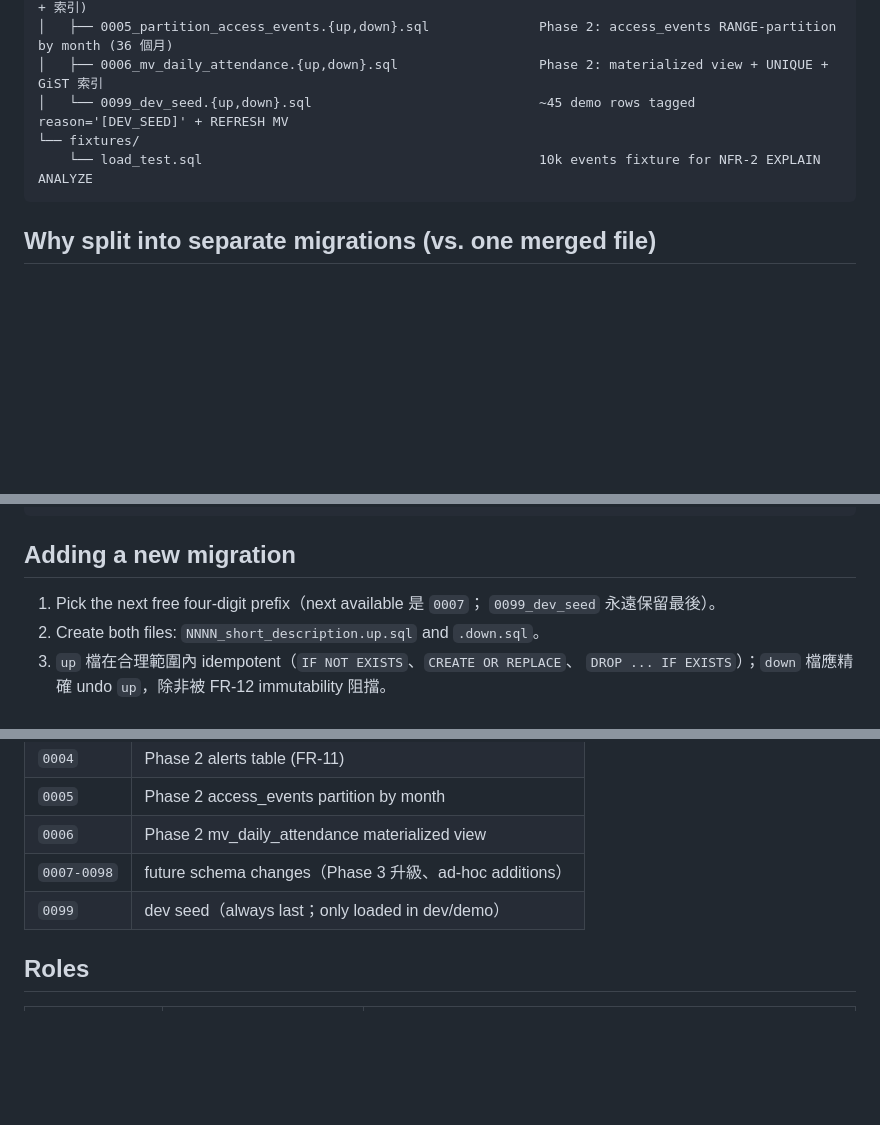
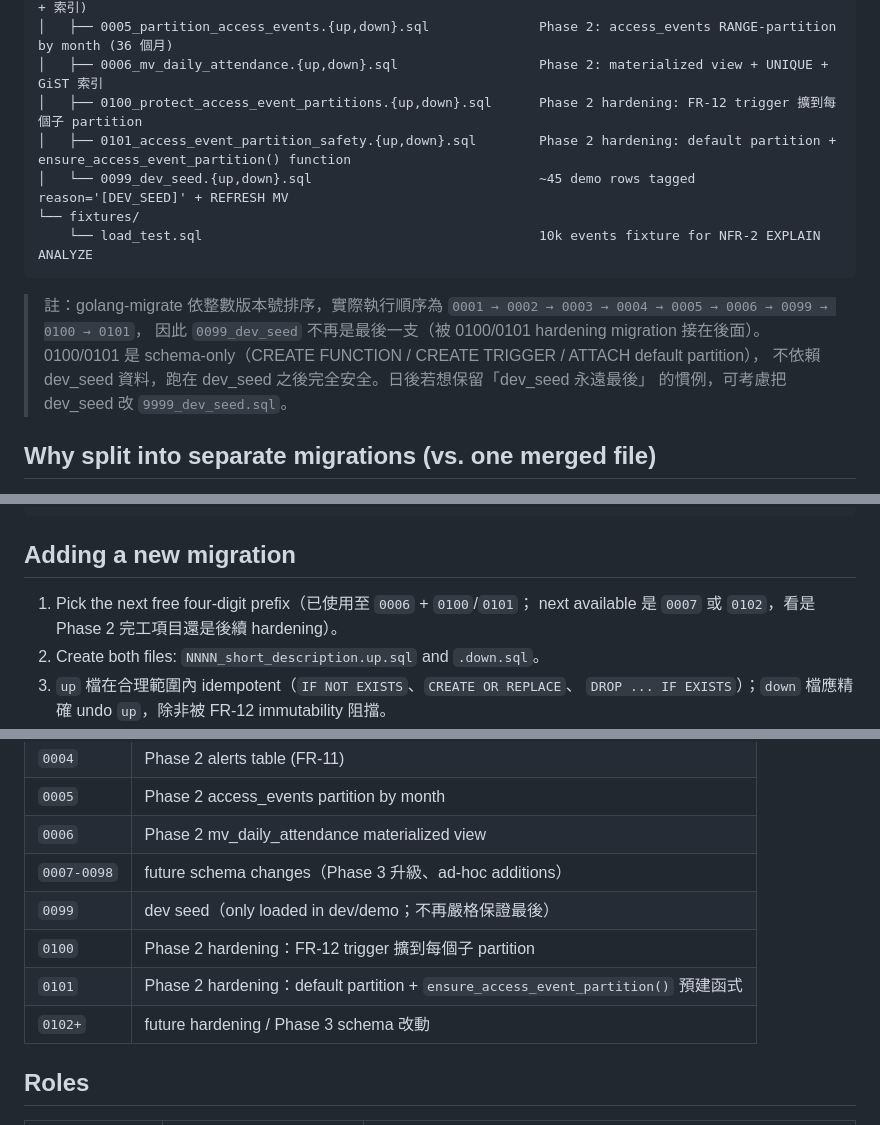
Before and after one commit to zychen1204/FP-PACS-system, a Markdown page: scripts/README.md, 3 parts joined by grey strips. Drawn GitHub-style; blank space fills up the shorter version.

Commit message:
docs(scripts): 補上組員加的 0100/0101 hardening migrations
PR #4 merge 之間組員（kenneth-lin-2003）併入了 1cd9381，加了：
* 0100_protect_access_event_partitions — FR-12 trigger 擴到每個子 partition
* 0101_access_event_partition_safety — default partition + ensure_access_event_partition()

把 scripts/README.md migration file tree、naming conventions 表、
"adding a new migration" 段都對齊現況；順手修正先前對 0099 排序的描述
（golang-migrate 依整數版本號排序，0099 < 0100 < 0101，所以
dev_seed 已不再嚴格保證最後）。

````diff
--- a/scripts/README.md
+++ b/scripts/README.md
@@ -16,10 +16,19 @@ scripts/
 │   ├── 0004_alerts_table.{up,down}.sql                         Phase 2: FR-11 alerts table (CHECK 列舉 + 索引)
 │   ├── 0005_partition_access_events.{up,down}.sql              Phase 2: access_events RANGE-partition by month (36 個月)
 │   ├── 0006_mv_daily_attendance.{up,down}.sql                  Phase 2: materialized view + UNIQUE + GiST 索引
+│   ├── 0100_protect_access_event_partitions.{up,down}.sql      Phase 2 hardening: FR-12 trigger 擴到每個子 partition
+│   ├── 0101_access_event_partition_safety.{up,down}.sql        Phase 2 hardening: default partition + ensure_access_event_partition() function
 │   └── 0099_dev_seed.{up,down}.sql                             ~45 demo rows tagged reason='[DEV_SEED]' + REFRESH MV
 └── fixtures/
     └── load_test.sql                                           10k events fixture for NFR-2 EXPLAIN ANALYZE
 ```
+
+> 註：golang-migrate 依整數版本號排序，實際執行順序為
+> `0001 → 0002 → 0003 → 0004 → 0005 → 0006 → 0099 → 0100 → 0101`，
+> 因此 `0099_dev_seed` 不再是最後一支（被 0100/0101 hardening migration 接在後面）。
+> 0100/0101 是 schema-only（CREATE FUNCTION / CREATE TRIGGER / ATTACH default partition），
+> 不依賴 dev_seed 資料，跑在 dev_seed 之後完全安全。日後若想保留「dev_seed 永遠最後」
+> 的慣例，可考慮把 dev_seed 改 `9999_dev_seed.sql`。
 
 ## Why split into separate migrations (vs. one merged file)
 
@@ -77,8 +86,8 @@ docker run --rm -v "$(pwd)/scripts/migrations:/migrations" \
 
 ## Adding a new migration
 
-1. Pick the next free four-digit prefix（next available 是 `0007`；
-   `0099_dev_seed` 永遠保留最後）。
+1. Pick the next free four-digit prefix（已使用至 `0006` + `0100`/`0101`；
+   next available 是 `0007` 或 `0102`，看是 Phase 2 完工項目還是後續 hardening）。
 2. Create both files: `NNNN_short_description.up.sql` and `.down.sql`。
 3. `up` 檔在合理範圍內 idempotent（`IF NOT EXISTS`、`CREATE OR REPLACE`、
    `DROP ... IF EXISTS`）；`down` 檔應精確 undo `up`，除非被 FR-12 immutability 阻擋。
@@ -99,7 +108,10 @@ docker run --rm -v "$(pwd)/scripts/migrations:/migrations" \
 | `0005` | Phase 2 access_events partition by month |
 | `0006` | Phase 2 mv_daily_attendance materialized view |
 | `0007-0098` | future schema changes（Phase 3 升級、ad-hoc additions） |
-| `0099` | dev seed（always last；only loaded in dev/demo） |
+| `0099` | dev seed（only loaded in dev/demo；不再嚴格保證最後）|
+| `0100` | Phase 2 hardening：FR-12 trigger 擴到每個子 partition |
+| `0101` | Phase 2 hardening：default partition + `ensure_access_event_partition()` 預建函式 |
+| `0102+` | future hardening / Phase 3 schema 改動 |
 
 ## Roles
 
````
Also changed, not shown: other parts of scripts/README.md (+1 -1 lines).
